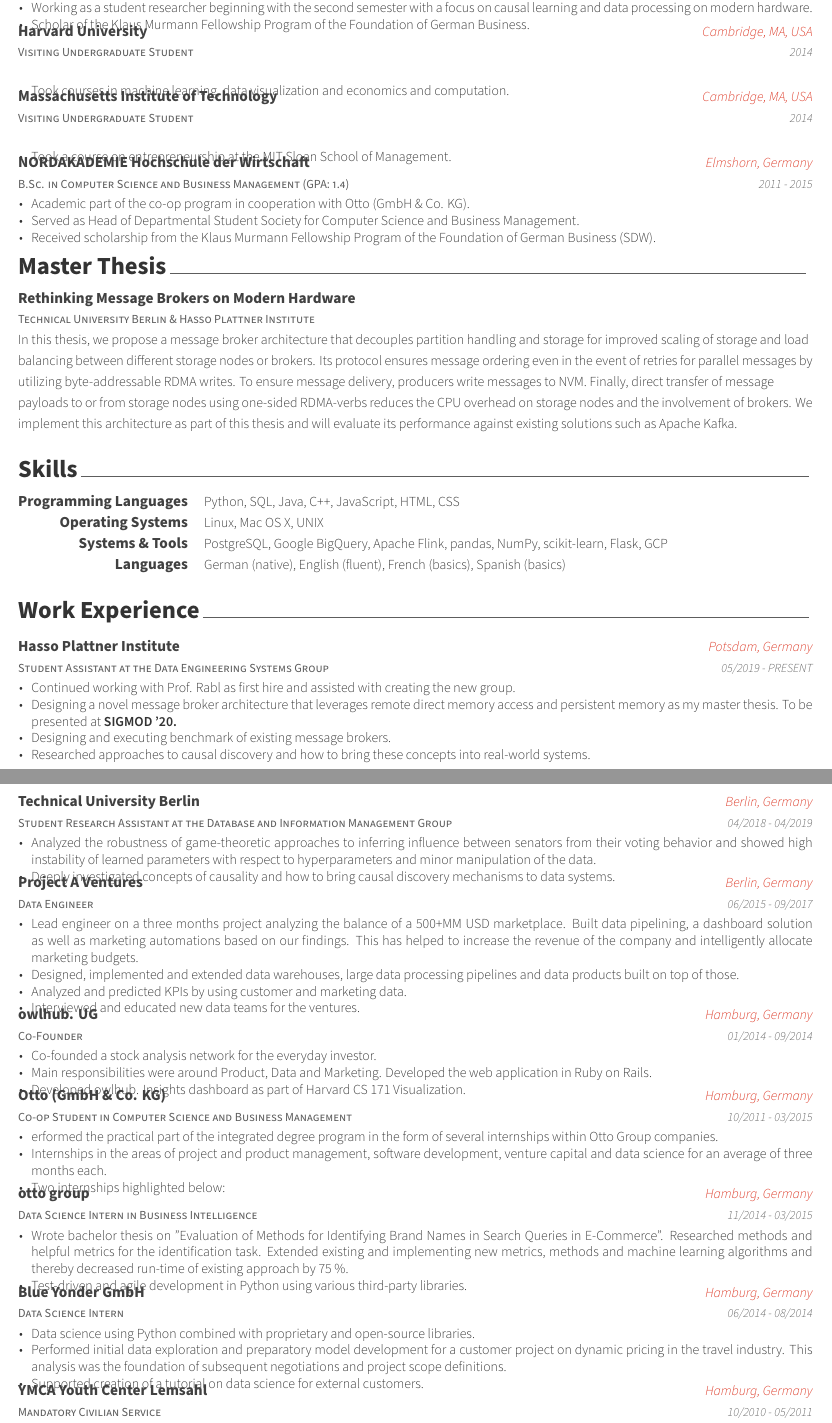
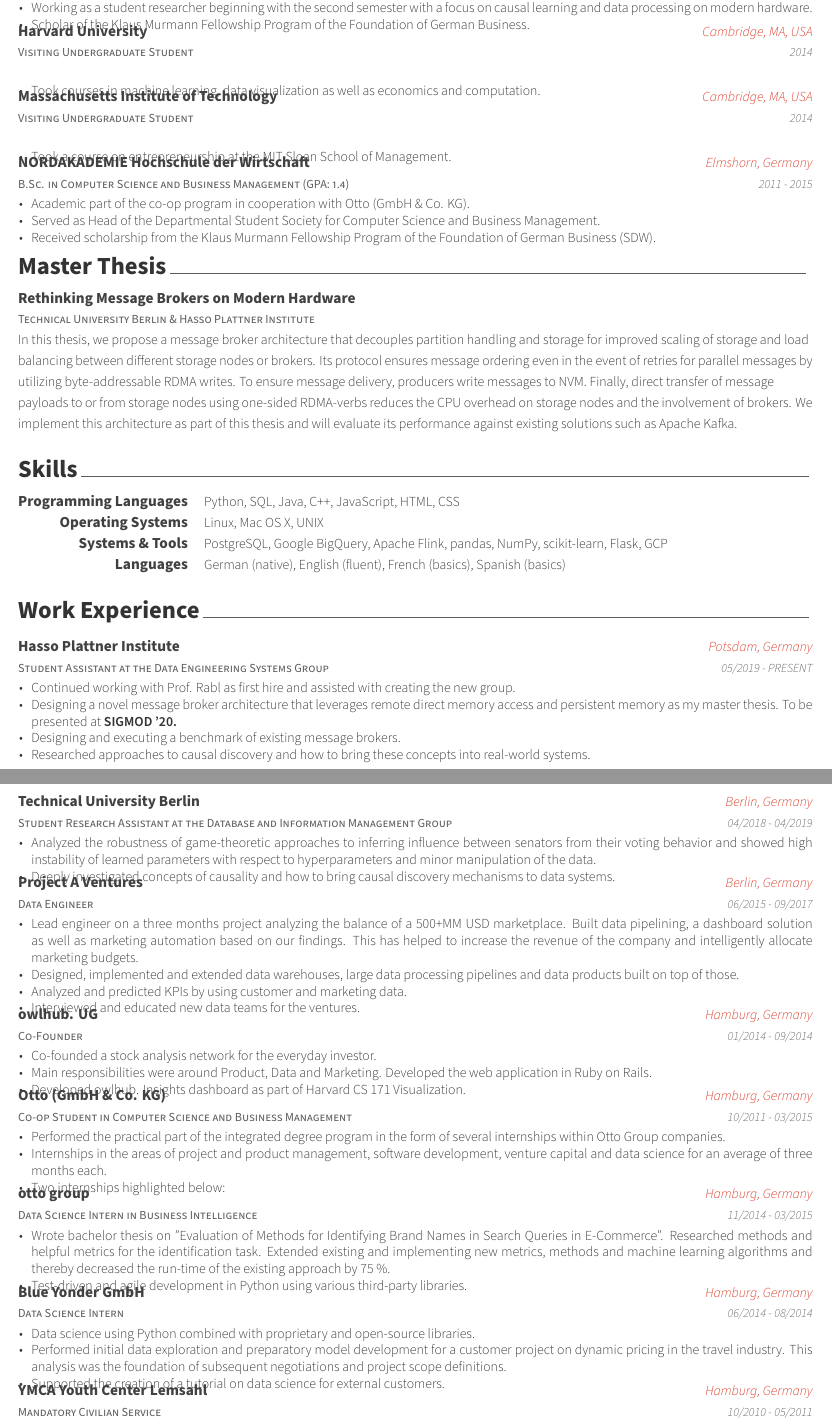
Before and after one commit to HndrkMkt/curriculum-vitae, a LaTeX CV (cv.tex, which reads cv/education.tex, cv/experience.tex): two parts of pages 1 and 2 of 2, joined at a grey line, cut so that both start at the same text. Compiled offline with XeLaTeX.

Commit message:
Minor spelling corrections

```diff
--- a/cv/education.tex
+++ b/cv/education.tex
@@ -31,7 +31,7 @@
     {2014} % Date(s)
     {
       \begin{cvitems} % Description(s) bullet points
-        \item{Took courses in machine learning, data visualization and economics and computation.}
+        \item{Took courses in machine learning, data visualization as well as economics and computation.}
       \end{cvitems}
     }
 
@@ -56,7 +56,7 @@
     {
       \begin{cvitems} % Description(s) bullet points
         \item{Academic part of the co-op program in cooperation with Otto (GmbH \& Co. KG).}
-        \item{Served as Head of Departmental Student Society for Computer Science and Business Management.}
+        \item{Served as Head of the Departmental Student Society for Computer Science and Business Management.}
         \item{Received scholarship from the Klaus Murmann Fellowship Program of the Foundation of German Business (SDW).}
       \end{cvitems}
     }
--- a/cv/experience.tex
+++ b/cv/experience.tex
@@ -19,7 +19,7 @@
       \begin{cvitems} % Description(s) of tasks/responsibilities
       \item{Continued working with Prof. Rabl as first hire and assisted with creating the new group.}
       \item{Designing a novel message broker architecture that leverages remote direct memory access and persistent memory as my master thesis. To be presented at \textbf{SIGMOD '20.}}
-      \item{Designing and executing benchmark of existing message brokers.}
+      \item{Designing and executing a benchmark of existing message brokers.}
       \item{Researched approaches to causal discovery and how to bring these concepts into real-world systems.}
       \end{cvitems}
     }
@@ -45,7 +45,7 @@
     {06/2015 - 09/2017} % Date(s)
     {
       \begin{cvitems} % Description(s) of tasks/responsibilities
-        \item {Lead engineer on a three months project analyzing the balance of a 500+MM USD marketplace. Built data pipelining, a dashboard solution as well as marketing automations based on our findings. This has helped to increase the revenue of the company and intelligently allocate marketing budgets.}
+        \item {Lead engineer on a three months project analyzing the balance of a 500+MM USD marketplace. Built data pipelining, a dashboard solution as well as marketing automation based on our findings. This has helped to increase the revenue of the company and intelligently allocate marketing budgets.}
         \item {Designed, implemented and extended data warehouses, large data processing pipelines and data products built on top of those.}
         \item {Analyzed and predicted KPIs by using customer and marketing data.}
         \item{Interviewed and educated new data teams for the ventures.}
@@ -74,7 +74,7 @@
     {10/2011 - 03/2015} % Date(s)
     {
       \begin{cvitems} % Description(s) of tasks/responsibilities
-        \item {erformed the practical part of the integrated degree program in the form of several internships within Otto Group companies.}
+        \item {Performed the practical part of the integrated degree program in the form of several internships within Otto Group companies.}
         \item {Internships in the areas of project and product management, software development, venture capital and data science for an average of three months each.}
         \item{Two internships highlighted below:}
       \end{cvitems}
@@ -88,7 +88,7 @@
     {11/2014 - 03/2015} % Date(s)
     {
       \begin{cvitems} % Description(s) of tasks/responsibilities
-        \item {Wrote bachelor thesis on "Evaluation of Methods for Identifying Brand Names in Search Queries in E-Commerce". Researched methods and helpful metrics for the identification task. Extended existing and implementing new metrics, methods and machine learning algorithms and thereby decreased run-time of existing approach by 75 \%.}
+        \item {Wrote bachelor thesis on "Evaluation of Methods for Identifying Brand Names in Search Queries in E-Commerce". Researched methods and helpful metrics for the identification task. Extended existing and implementing new metrics, methods and machine learning algorithms and thereby decreased the run-time of the existing approach by 75 \%.}
         \item {Test-driven and agile development in Python using various third-party libraries.}
       \end{cvitems}
       %\begin{cvsubentries}
@@ -107,7 +107,7 @@
       \begin{cvitems} % Description(s) of tasks/responsibilities
         \item {Data science using Python combined with proprietary and open-source libraries.}
         \item {Performed initial data exploration and preparatory model development for a customer project on dynamic pricing in the travel industry. This analysis was the foundation of subsequent negotiations and project scope definitions.}
-        \item{Supported creation of a tutorial on data science for external customers.}
+        \item{Supported the creation of a tutorial on data science for external customers.}
       \end{cvitems}
     }
 
@@ -119,7 +119,7 @@
     {10/2010 - 05/2011} % Date(s)
     {
       \begin{cvitems} % Description(s) of tasks/responsibilities
-        \item {Led events, youth groups and a summer camp together with teams of volunteers and regular staff.}
+        \item {Led events, youth groups, and a summer camp together with teams of volunteers and regular staff.}
         \item {Supervised and supported volunteers.}
         \item{Supported day-to-day operations of the center and designed web and print media.}
       \end{cvitems}
```
